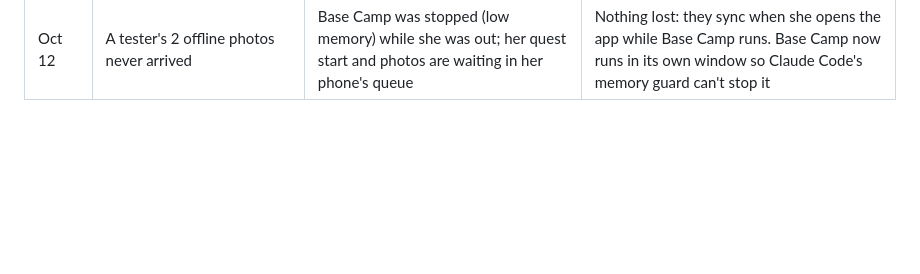
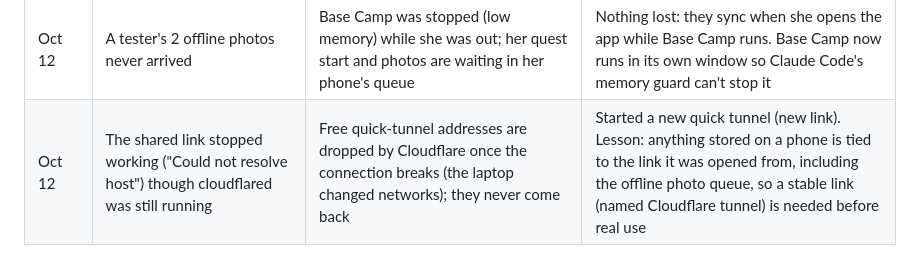
Before and after one commit to nikithakls17-sys/Walk-Journal-, a Markdown page: BUILD_LOG.md, the part around the change. Drawn GitHub-style; blank space fills up the shorter version.

Commit message:
Log the expired tunnel link and what it means for offline photos

```diff
--- a/BUILD_LOG.md
+++ b/BUILD_LOG.md
@@ -49,3 +49,4 @@ One line per thing that broke or surprised us: what happened → why → fix.
 | Oct 12 | Testers ran out of swaps and found 75%-rounded-up too strict (3 of 3 on Easy) | Limits 1/2/2 and `ceil` | Swaps Easy 2, Medium 3, Hard 3. 75% now rounds to the nearest task (3 -> 2, 5 -> 4, 7 -> 5). Computed on the fly, so stored walks were relabeled without touching a row |
 | Oct 12 | First Gemma call after a quiet hour took ~80 s | Ollama unloads the model after 5 idle minutes by default | Every request sends `keep_alive: "2h"` |
 | Oct 12 | A tester's 2 offline photos never arrived | Base Camp was stopped (low memory) while she was out; her quest start and photos are waiting in her phone's queue | Nothing lost: they sync when she opens the app while Base Camp runs. Base Camp now runs in its own window so Claude Code's memory guard can't stop it |
+| Oct 12 | The shared link stopped working ("Could not resolve host") though cloudflared was still running | Free quick-tunnel addresses are dropped by Cloudflare once the connection breaks (the laptop changed networks); they never come back | Started a new quick tunnel (new link). Lesson: anything stored on a phone is tied to the link it was opened from, including the offline photo queue, so a stable link (named Cloudflare tunnel) is needed before real use |
```
